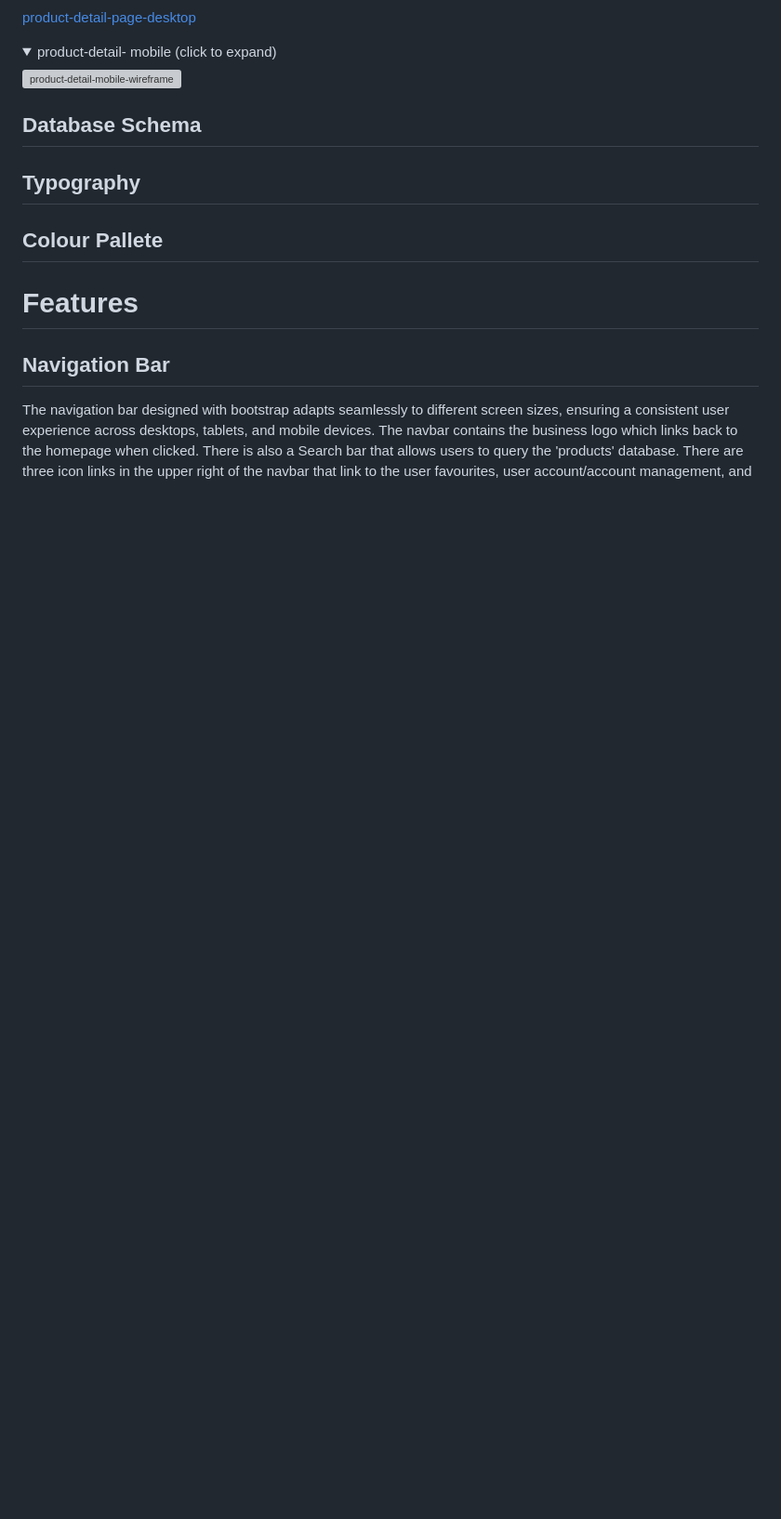
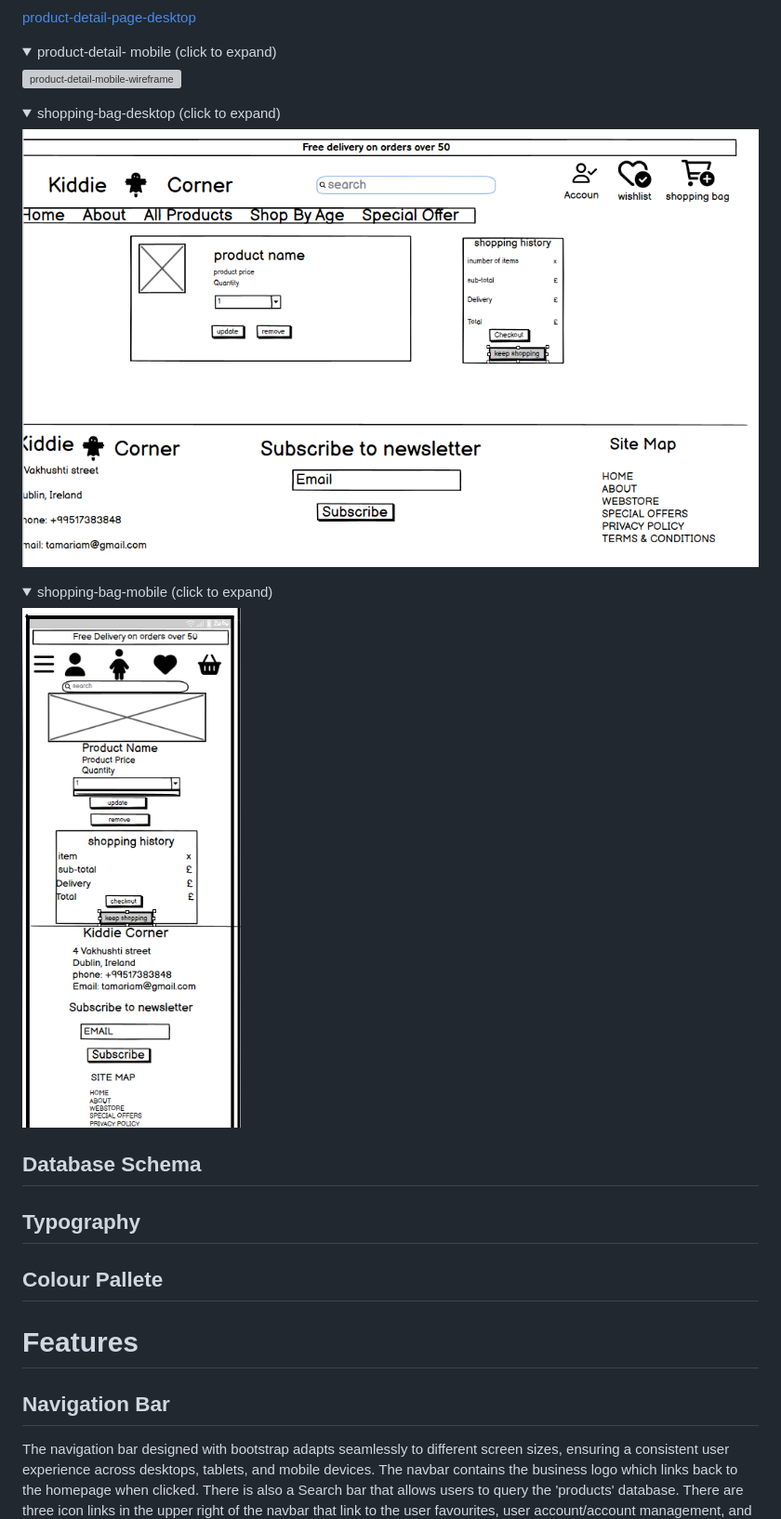
Before and after one commit to tamariam/Kiddie-Corner, a Markdown page: README.md, the part around the change printed below. Shown: that part at 93% size. Drawn GitHub-style; pictures changed too: docs/wireframes/shopping-bag-desktop.png (added), docs/wireframes/shopping-bag-mobile.png (added); folded sections open; blank space fills up the shorter version; grey boxes are pictures that could not be loaded.

```diff
--- a/README.md
+++ b/README.md
@@ -81,6 +81,20 @@ To develop an innovative and user-friendly online toy store platform that caters
   <summary>product-detail- mobile (click to expand)</summary>
 
 ![product-detail-mobile-wireframe](/docs/wireframes/product-details-mobile.png)
+
+</details>
+
+<details>
+  <summary>shopping-bag-desktop (click to expand)</summary>
+
+![Shopping-Bag-Desktop-wireframe](/docs/wireframes/shopping-bag-desktop.png)
+
+</details>
+
+<details>
+  <summary>shopping-bag-mobile (click to expand)</summary>
+
+![Shopping-Bag-Mobile-wireframe](/docs/wireframes/shopping-bag-mobile.png)
 
 </details>
 
```
Also changed, not shown: other parts of README.md (+1 -1 lines), docs/features/product-details-in-stock.png, docs/features/product-details-out-of-stock.png, 2 other files.
